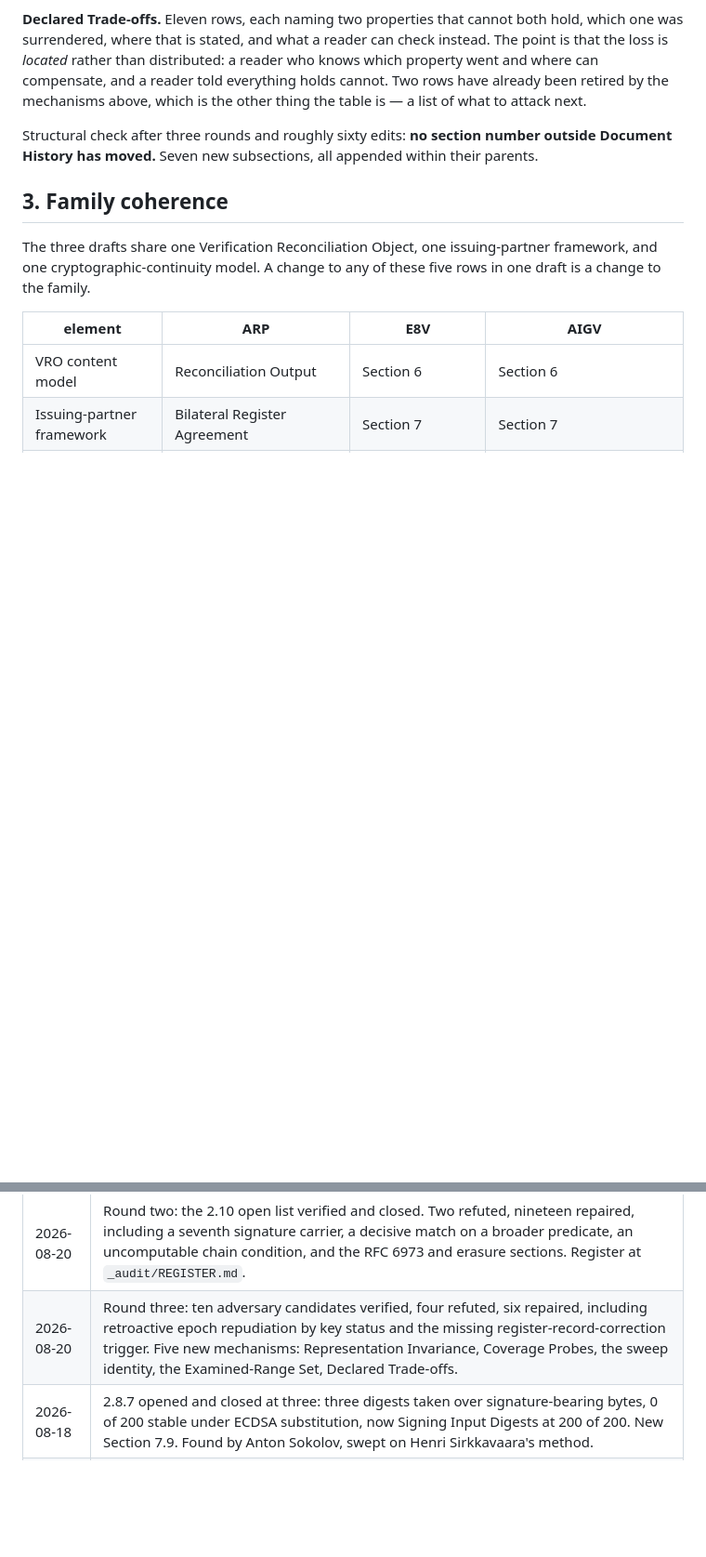
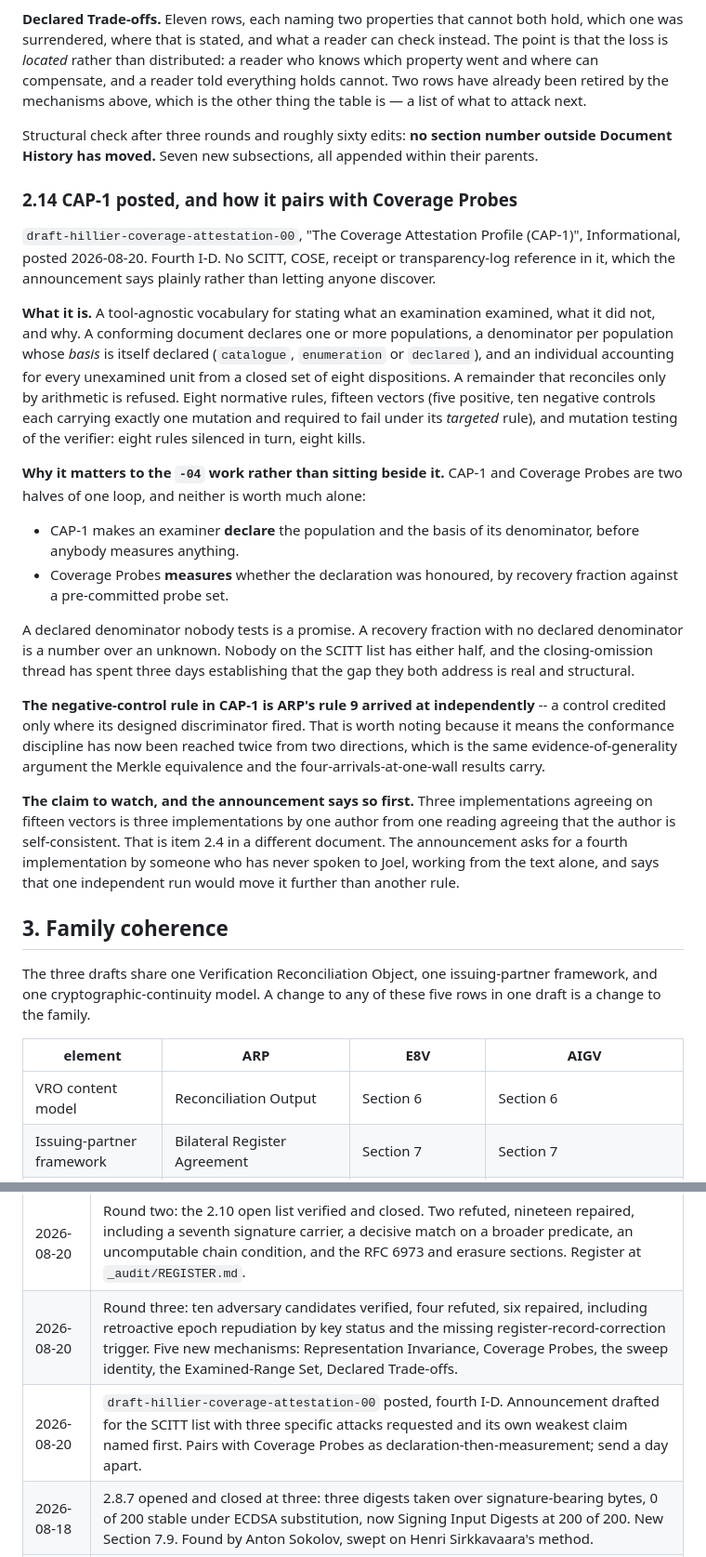
Before and after one commit to Certisyn-Inc/certisyn-drafts, a Markdown page: ARP-04.md, 2 parts joined by grey strips. Shown at 93% size. GitHub-like rendering; blank space fills up the shorter version.

Commit message:
notes: CAP-1 posted; record the pairing with Coverage Probes
draft-hillier-coverage-attestation-00, "The Coverage Attestation Profile
(CAP-1)", Informational, posted 2026-08-20. Fourth I-D.

Recorded in ARP-04.md section 2.14 because it is not a separate strand. CAP-1
and the Coverage Probes section added to -04 this morning are two halves of
one loop:

  CAP-1 makes an examiner declare the population and the basis of its
  denominator before anybody measures anything.

  Coverage Probes measures whether the declaration was honoured, by recovery
  fraction against a pre-committed probe set.

A declared denominator nobody tests is a promise. A recovery fraction with
no declared denominator is a number over an unknown.

Also noted: CAP-1's negative-control rule -- a control credited only where
its designed discriminator fired -- is ARP's standing rule 9 reached
independently from the other direction.

And the claim to watch, which the announcement names before anyone else can:
three implementations agreeing on fifteen vectors is three implementations by
one author from one reading agreeing that the author is self-consistent. That
is item 2.4 in a different document.

_send/DRAFT-REPLIES updated: seven drafts, with 4 and 5 to be sent a day
apart rather than together.

```diff
--- a/ARP-04.md
+++ b/ARP-04.md
@@ -1032,6 +1032,50 @@ Structural check after three rounds and roughly sixty edits: **no section number
 outside Document History has moved.** Seven new subsections, all appended within
 their parents.
 
+### 2.14 CAP-1 posted, and how it pairs with Coverage Probes
+
+`draft-hillier-coverage-attestation-00`, "The Coverage Attestation Profile
+(CAP-1)", Informational, posted 2026-08-20. Fourth I-D. No SCITT, COSE, receipt
+or transparency-log reference in it, which the announcement says plainly rather
+than letting anyone discover.
+
+**What it is.** A tool-agnostic vocabulary for stating what an examination
+examined, what it did not, and why. A conforming document declares one or more
+populations, a denominator per population whose *basis* is itself declared
+(`catalogue`, `enumeration` or `declared`), and an individual accounting for
+every unexamined unit from a closed set of eight dispositions. A remainder that
+reconciles only by arithmetic is refused. Eight normative rules, fifteen vectors
+(five positive, ten negative controls each carrying exactly one mutation and
+required to fail under its *targeted* rule), and mutation testing of the
+verifier: eight rules silenced in turn, eight kills.
+
+**Why it matters to the `-04` work rather than sitting beside it.** CAP-1 and
+Coverage Probes are two halves of one loop, and neither is worth much alone:
+
+- CAP-1 makes an examiner **declare** the population and the basis of its
+  denominator, before anybody measures anything.
+- Coverage Probes **measures** whether the declaration was honoured, by
+  recovery fraction against a pre-committed probe set.
+
+A declared denominator nobody tests is a promise. A recovery fraction with no
+declared denominator is a number over an unknown. Nobody on the SCITT list has
+either half, and the closing-omission thread has spent three days establishing
+that the gap they both address is real and structural.
+
+**The negative-control rule in CAP-1 is ARP's rule 9 arrived at independently**
+-- a control credited only where its designed discriminator fired. That is worth
+noting because it means the conformance discipline has now been reached twice
+from two directions, which is the same evidence-of-generality argument the
+Merkle equivalence and the four-arrivals-at-one-wall results carry.
+
+**The claim to watch, and the announcement says so first.** Three
+implementations agreeing on fifteen vectors is three implementations by one
+author from one reading agreeing that the author is self-consistent. That is
+item 2.4 in a different document. The announcement asks for a fourth
+implementation by someone who has never spoken to Joel, working from the text
+alone, and says that one independent run would move it further than another
+rule.
+
 ## 3. Family coherence
 
 The three drafts share one Verification Reconciliation Object, one issuing-partner
@@ -1434,6 +1478,7 @@ That check has not been done yet.
 | 2026-08-20 | Six-pass adversarial sweep. Twenty repairs including two fail-open paths to a decisive verdict, a sixth signature carrier in the Reconciliation Hash, the subject-mapping binding, the Head Consistency retrieval path, the Reconciliation Event Identifier, the Reconciliation Output type table, and a corrected falsifiability count that was already in an outgoing email. Register at `_audit/REGISTER.md`. |
 | 2026-08-20 | Round two: the 2.10 open list verified and closed. Two refuted, nineteen repaired, including a seventh signature carrier, a decisive match on a broader predicate, an uncomputable chain condition, and the RFC 6973 and erasure sections. Register at `_audit/REGISTER.md`. |
 | 2026-08-20 | Round three: ten adversary candidates verified, four refuted, six repaired, including retroactive epoch repudiation by key status and the missing register-record-correction trigger. Five new mechanisms: Representation Invariance, Coverage Probes, the sweep identity, the Examined-Range Set, Declared Trade-offs. |
+| 2026-08-20 | `draft-hillier-coverage-attestation-00` posted, fourth I-D. Announcement drafted for the SCITT list with three specific attacks requested and its own weakest claim named first. Pairs with Coverage Probes as declaration-then-measurement; send a day apart. |
 | 2026-08-18 | 2.8.7 opened and closed at three: three digests taken over signature-bearing bytes, 0 of 200 stable under ECDSA substitution, now Signing Input Digests at 200 of 200. New Section 7.9. Found by Anton Sokolov, swept on Henri Sirkkavaara's method. |
 | 2026-08-18 | 2.8.6 closed. `arp_uri.py` implements RFC 3986 6.2.2/6.2.3; ten normalisation rows and one mutant added to the class. |
 | 2026-08-18 | Red team broke v0.1: three encoder defects passed it and its builder was blind to all three. 2.5 reopened, class rebuilt at v0.2 with expected bytes computed without the subject, and closed. 2.8.6 opened. `arp_cbor.py` split out so the runner has no third-party dependency. |
```
